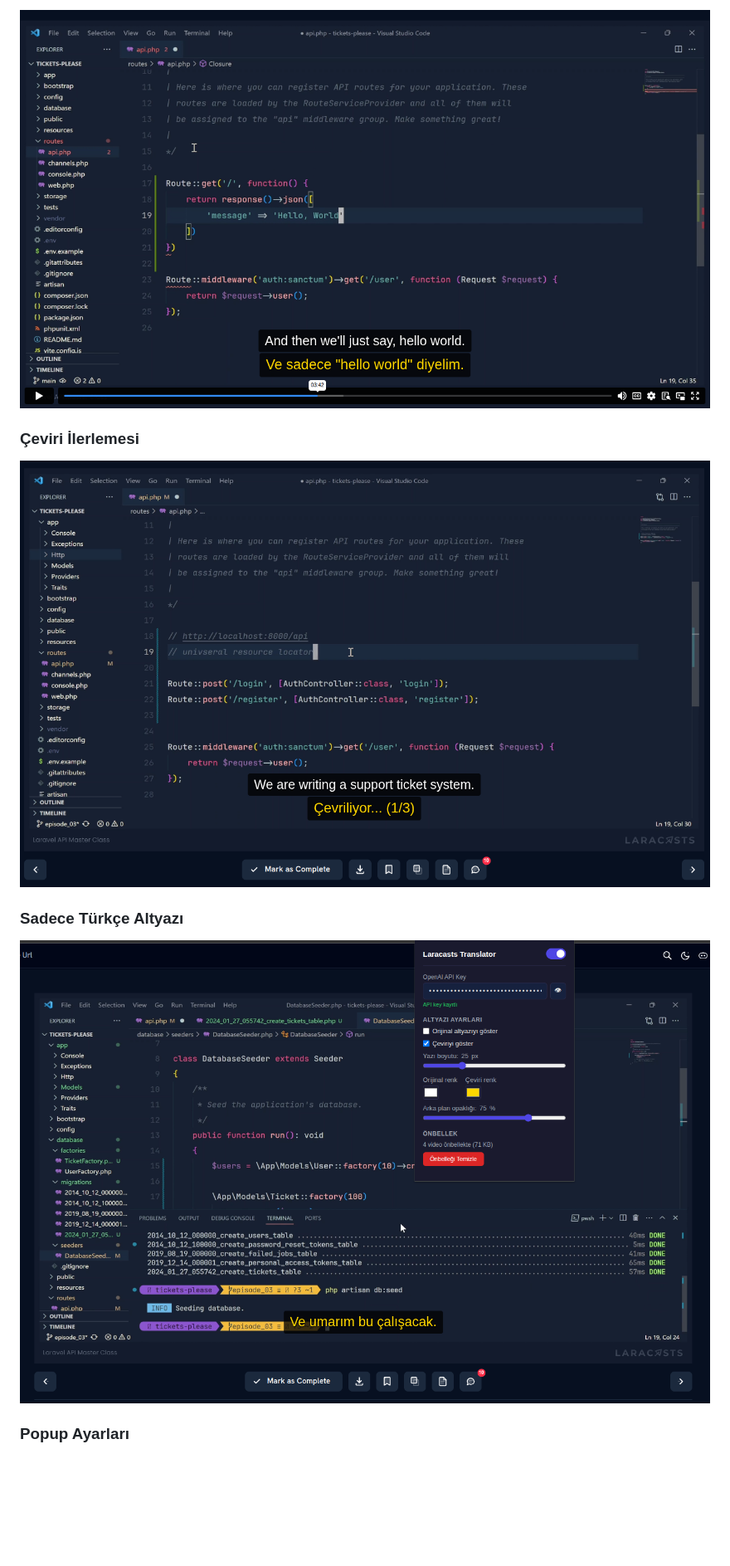
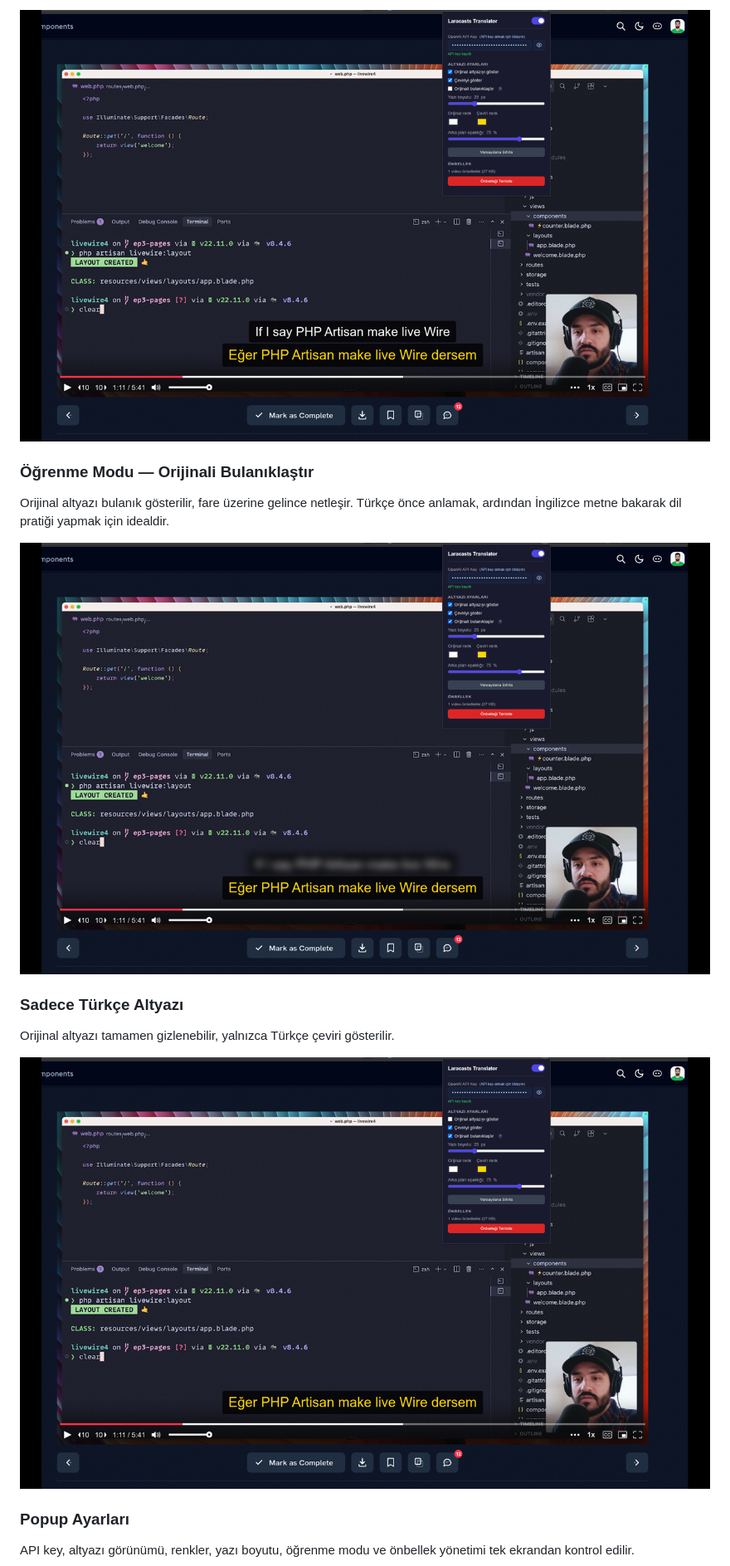
Before and after one commit to erhanurgun/laracasts-translator, a Markdown page: README.md, the part around the change printed below. Shown: that part at 83% size. Drawn GitHub-style; pictures changed too: screenshots/blur-original.png (added), screenshots/only-translation.png, screenshots/subtitle-overlay.png; blank space fills up the shorter version.

```diff
--- a/README.md
+++ b/README.md
@@ -25,15 +39,21 @@
 
 ![Çift Altyazı Gösterimi (EN + TR)](./screenshots/subtitle-overlay.png)
 
-### Çeviri İlerlemesi
+### Öğrenme Modu — Orijinali Bulanıklaştır
 
-![Çeviri İlerlemesi](./screenshots/translation-progress.png)
+Orijinal altyazı bulanık gösterilir, fare üzerine gelince netleşir. Türkçe önce anlamak, ardından İngilizce metne bakarak dil pratiği yapmak için idealdir.
+
+![Öğrenme Modu - Orijinali Bulanıklaştır](./screenshots/blur-original.png)
 
 ### Sadece Türkçe Altyazı
+
+Orijinal altyazı tamamen gizlenebilir, yalnızca Türkçe çeviri gösterilir.
 
 ![Sadece Türkçe Altyazı](./screenshots/only-translation.png)
 
 ### Popup Ayarları
+
+API key, altyazı görünümü, renkler, yazı boyutu, öğrenme modu ve önbellek yönetimi tek ekrandan kontrol edilir.
 
 ![Popup Ayarları](./screenshots/popup.png)
 
```
Also changed, not shown: other parts of README.md (+31 -10 lines), screenshots/api-key-warning.png (added), screenshots/popup.png.
